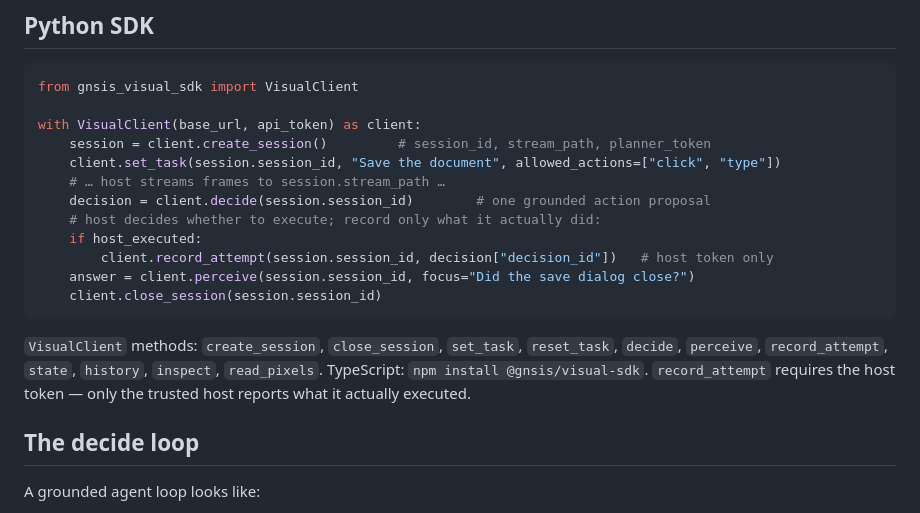
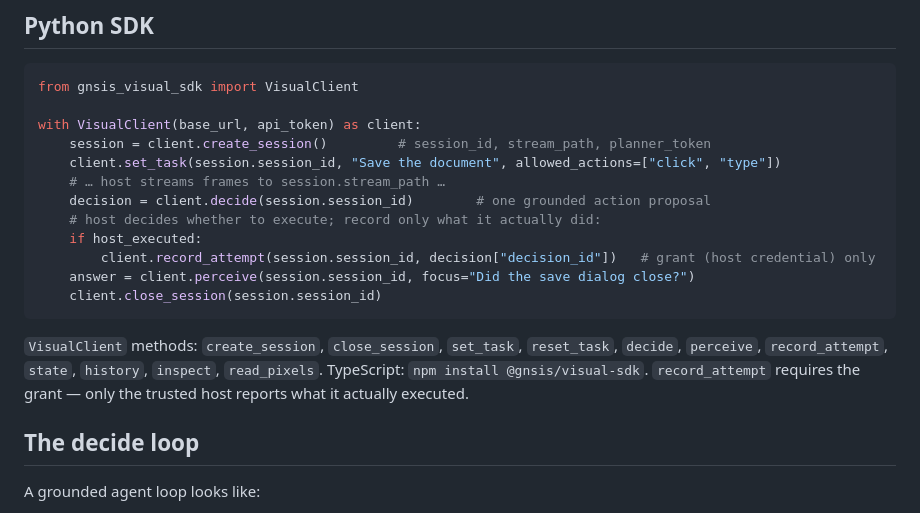
Before and after one commit to aubincorinaldiecooper-bit/GNSISBACKEND, a Markdown page: skills/panoptic/SKILL.md, the part around the change. Drawn GitHub-style.

Commit message:
Skill: name the grant, not a host token, for host HTTP ops
Co-Authored-By: Devin AI <158243242+devin-ai-integration[bot]@users.noreply.github.com>

````diff
--- a/skills/panoptic/SKILL.md
+++ b/skills/panoptic/SKILL.md
@@ -87,7 +87,7 @@ with VisualClient(base_url, api_token) as client:
     decision = client.decide(session.session_id)        # one grounded action proposal
     # host decides whether to execute; record only what it actually did:
     if host_executed:
-        client.record_attempt(session.session_id, decision["decision_id"])   # host token only
+        client.record_attempt(session.session_id, decision["decision_id"])   # grant (host credential) only
     answer = client.perceive(session.session_id, focus="Did the save dialog close?")
     client.close_session(session.session_id)
 ```
@@ -95,7 +95,7 @@ with VisualClient(base_url, api_token) as client:
 `VisualClient` methods: `create_session`, `close_session`, `set_task`,
 `reset_task`, `decide`, `perceive`, `record_attempt`, `state`, `history`,
 `inspect`, `read_pixels`. TypeScript: `npm install @gnsis/visual-sdk`.
-`record_attempt` requires the host token — only the trusted host reports what
+`record_attempt` requires the grant — only the trusted host reports what
 it actually executed.
 
 ## The decide loop
````
